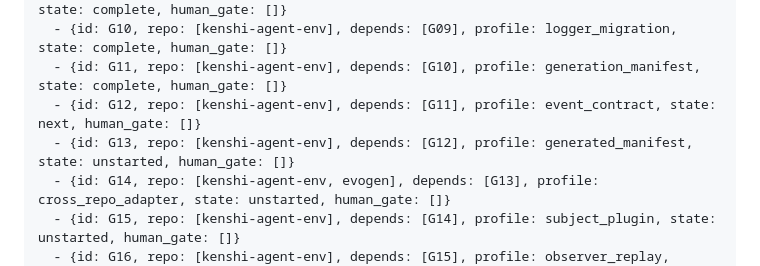
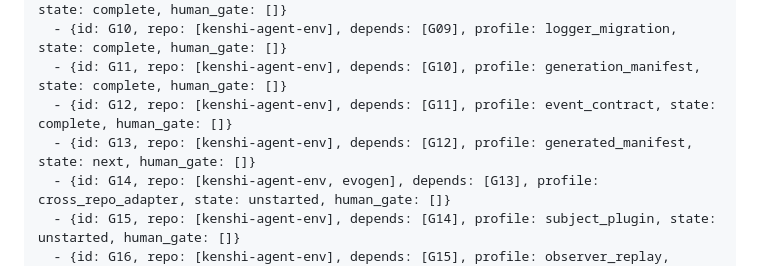
Before and after one commit to libardo667/evogen, a Markdown page: docs/SEQUENCED_SUBAGENT_EXECUTION_PLAN.md, the part around one of its changes. GitHub-like rendering.

```diff
--- a/docs/SEQUENCED_SUBAGENT_EXECUTION_PLAN.md
+++ b/docs/SEQUENCED_SUBAGENT_EXECUTION_PLAN.md
@@ -695,8 +711,8 @@ goals:
   - {id: G09, repo: [kenshi-agent-env], depends: [G08], profile: source_inventory, state: complete, human_gate: []}
   - {id: G10, repo: [kenshi-agent-env], depends: [G09], profile: logger_migration, state: complete, human_gate: []}
   - {id: G11, repo: [kenshi-agent-env], depends: [G10], profile: generation_manifest, state: complete, human_gate: []}
-  - {id: G12, repo: [kenshi-agent-env], depends: [G11], profile: event_contract, state: next, human_gate: []}
-  - {id: G13, repo: [kenshi-agent-env], depends: [G12], profile: generated_manifest, state: unstarted, human_gate: []}
+  - {id: G12, repo: [kenshi-agent-env], depends: [G11], profile: event_contract, state: complete, human_gate: []}
+  - {id: G13, repo: [kenshi-agent-env], depends: [G12], profile: generated_manifest, state: next, human_gate: []}
   - {id: G14, repo: [kenshi-agent-env, evogen], depends: [G13], profile: cross_repo_adapter, state: unstarted, human_gate: []}
   - {id: G15, repo: [kenshi-agent-env], depends: [G14], profile: subject_plugin, state: unstarted, human_gate: []}
   - {id: G16, repo: [kenshi-agent-env], depends: [G15], profile: observer_replay, state: unstarted, human_gate: []}
```
Also changed, not shown: other parts of docs/SEQUENCED_SUBAGENT_EXECUTION_PLAN.md (+34 -17 lines), docs/INTEGRATION_CHECKPOINT.md (+90 -110 lines).
